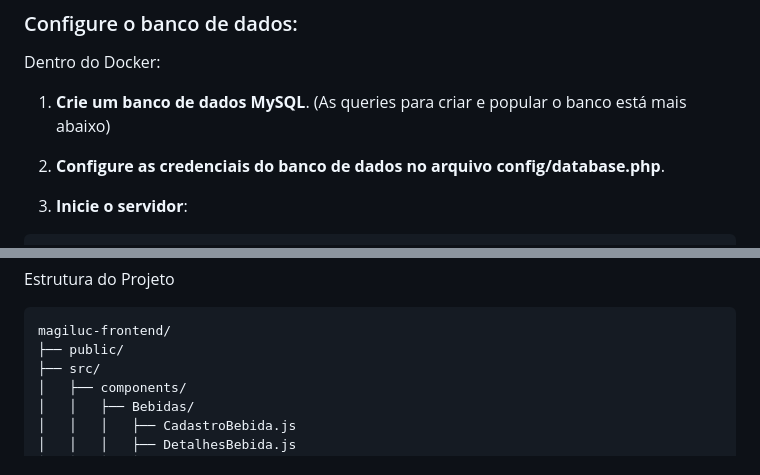
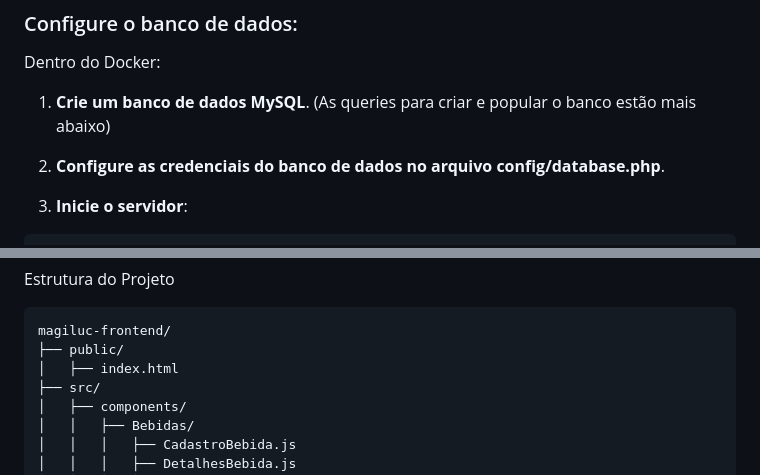
Before and after one commit to lgomesroc/MagiLuc, a Markdown page: README.md, 2 parts joined by grey strips. Drawn GitHub-style.

Commit message:
MagiLuc: corrigindo o README!

````diff
--- a/README.md
+++ b/README.md
@@ -106,7 +106,7 @@ Só através via Docker.
 
 Dentro do Docker:
 
-1. **Crie um banco de dados MySQL**. (As queries para criar e popular o banco está mais abaixo)
+1. **Crie um banco de dados MySQL**. (As queries para criar e popular o banco estão mais abaixo)
 
 2. **Configure as credenciais do banco de dados no arquivo config/database.php**.
 
@@ -314,6 +314,7 @@ Estrutura do Projeto
 ```
 magiluc-frontend/
 ├── public/
+│   ├── index.html
 ├── src/
 │   ├── components/
 │   │   ├── Bebidas/
````
